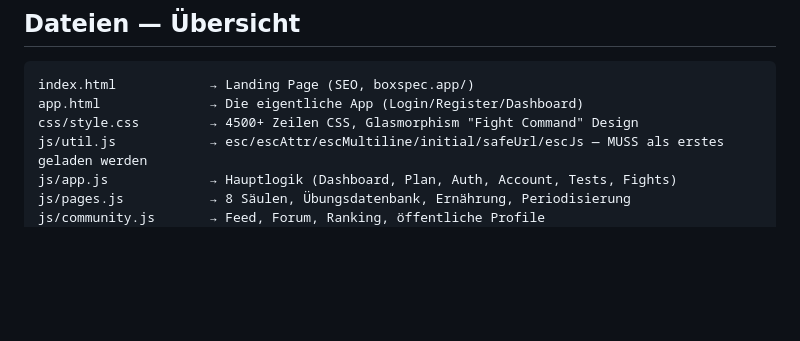
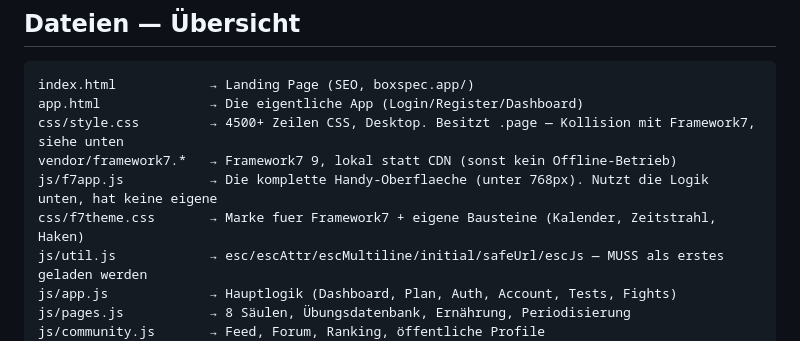
Before and after one commit to elnwaka/fightos, a Markdown page: .claude/HANDOFF.md, the part around the change. Rendered like a GitHub page; blank space fills up the shorter version.

Commit message:
Dateiuebersicht um die Framework7-Dateien ergaenzt
Co-Authored-By: Claude Opus 5 (1M context) <noreply@anthropic.com>
Claude-Session: https://claude.ai/code/session_01XFGxzF5y5BUnXFUu94yJEN

````diff
--- a/.claude/HANDOFF.md
+++ b/.claude/HANDOFF.md
@@ -17,7 +17,10 @@ Eine Web-App (PWA) für Boxer. Trainingsplan, Ernährung, AI Coach, Video-Biblio
 ```
 index.html            → Landing Page (SEO, boxspec.app/)
 app.html              → Die eigentliche App (Login/Register/Dashboard)
-css/style.css         → 4500+ Zeilen CSS, Glasmorphism "Fight Command" Design
+css/style.css         → 4500+ Zeilen CSS, Desktop. Besitzt .page — Kollision mit Framework7, siehe unten
+vendor/framework7.*   → Framework7 9, lokal statt CDN (sonst kein Offline-Betrieb)
+js/f7app.js           → Die komplette Handy-Oberflaeche (unter 768px). Nutzt die Logik unten, hat keine eigene
+css/f7theme.css       → Marke fuer Framework7 + eigene Bausteine (Kalender, Zeitstrahl, Haken)
 js/util.js            → esc/escAttr/escMultiline/initial/safeUrl/escJs — MUSS als erstes geladen werden
 js/app.js             → Hauptlogik (Dashboard, Plan, Auth, Account, Tests, Fights)
 js/pages.js           → 8 Säulen, Übungsdatenbank, Ernährung, Periodisierung
````
